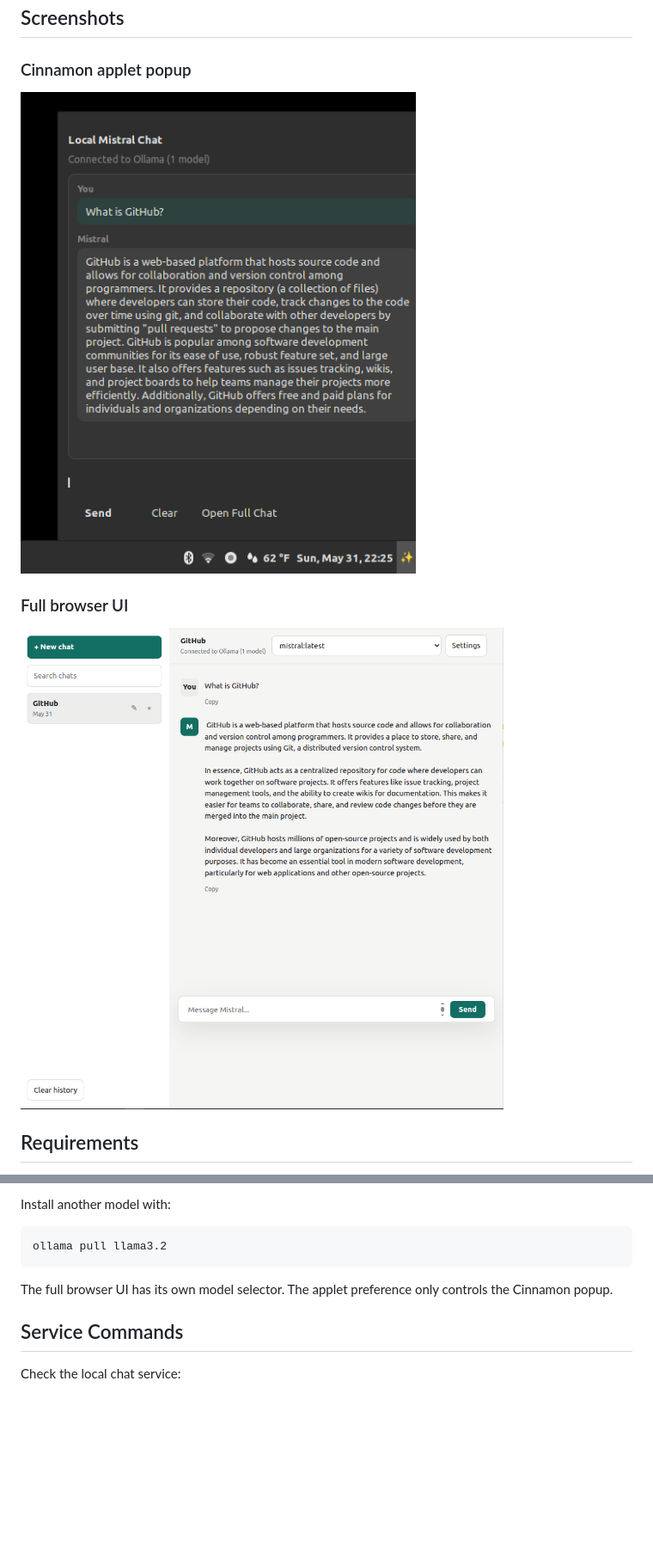
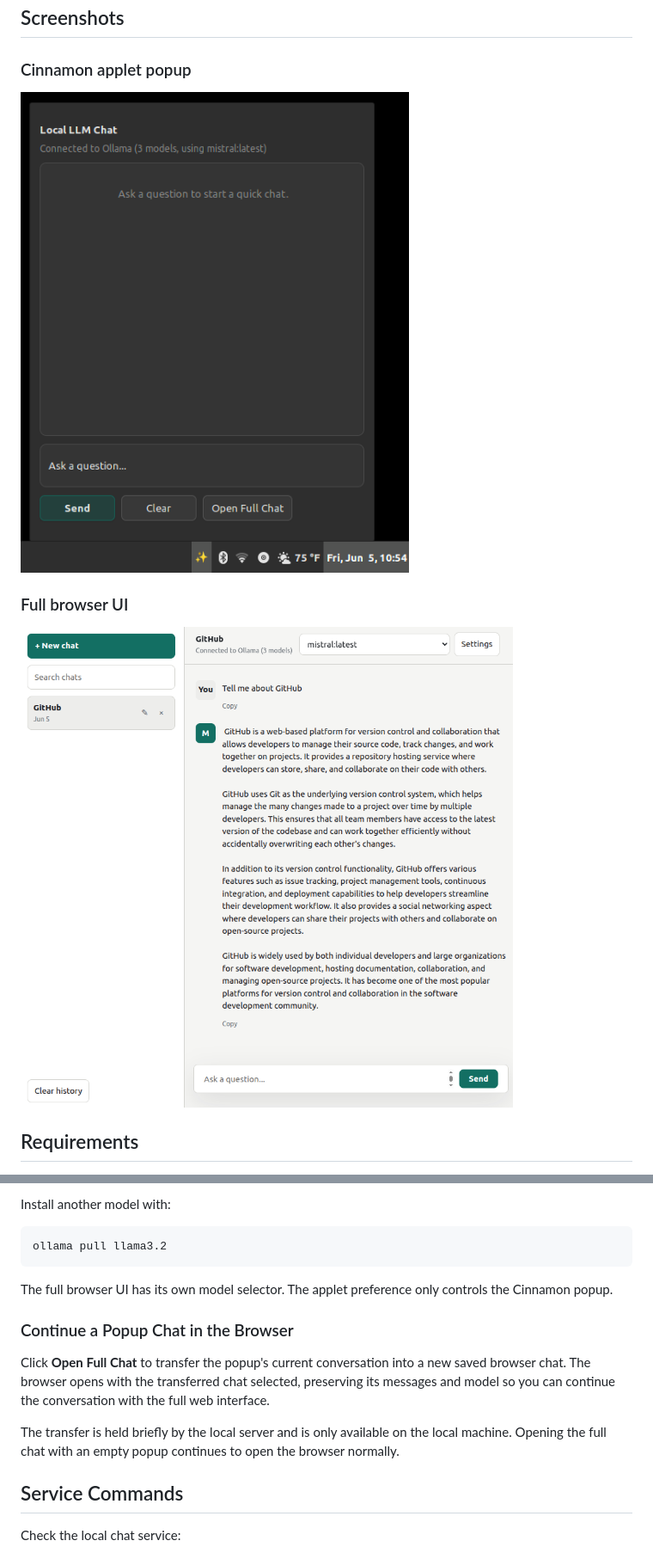
Before and after one commit to JohnMThompson/ollama-mint-applet, a Markdown page: README.md, 2 parts joined by grey strips. Shown: that part at 86% size. Drawn GitHub-style; pictures changed too: docs/applet-popup.png, docs/web-ui.png; blank space fills up the shorter version.

Commit message:
Add popup chat handoff and interface polish

```diff
--- a/README.md
+++ b/README.md
@@ -158,6 +158,12 @@ ollama pull llama3.2
 
 The full browser UI has its own model selector. The applet preference only controls the Cinnamon popup.
 
+### Continue a Popup Chat in the Browser
+
+Click **Open Full Chat** to transfer the popup's current conversation into a new saved browser chat. The browser opens with the transferred chat selected, preserving its messages and model so you can continue the conversation with the full web interface.
+
+The transfer is held briefly by the local server and is only available on the local machine. Opening the full chat with an empty popup continues to open the browser normally.
+
 ## Service Commands
 
 Check the local chat service:
```
Also changed, not shown: 6 other files.
